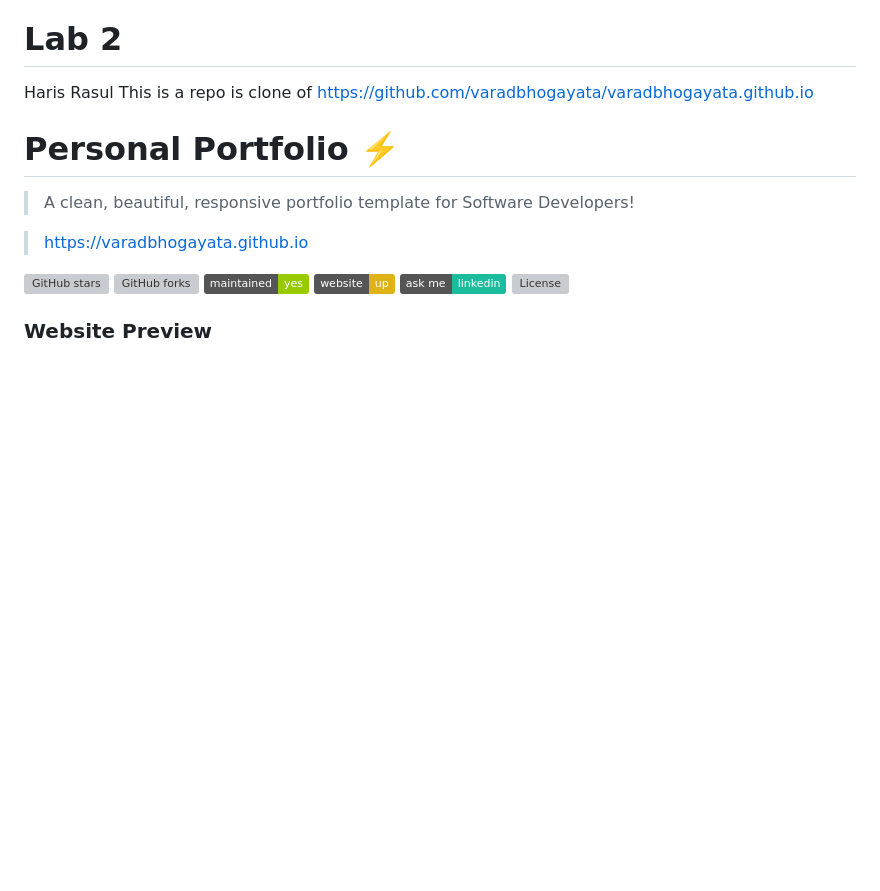
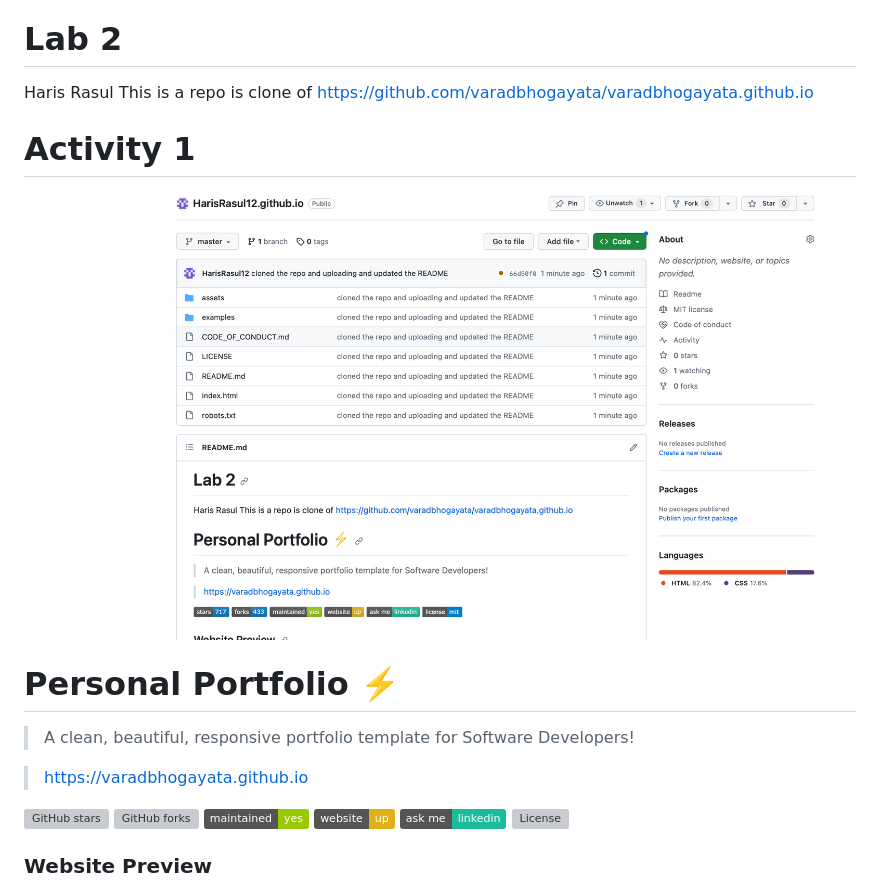
Before and after one commit to HarisRasul12/HarisRasul12.github.io, a Markdown page: README.md, the part around the change. Drawn GitHub-style; pictures changed too: Activity1.png (added); badges without logos; blank space fills up the shorter version; grey boxes are pictures that could not be loaded.

Commit message:
Activity 1 Complete

```diff
--- a/README.md
+++ b/README.md
@@ -2,6 +2,10 @@
 
 Haris Rasul
 This is a repo is clone of https://github.com/varadbhogayata/varadbhogayata.github.io
+
+# Activity 1
+![Activity 1](Activity1.png)
+
 
 # Personal Portfolio ⚡️
 > A clean, beautiful, responsive portfolio template for Software Developers!
```
